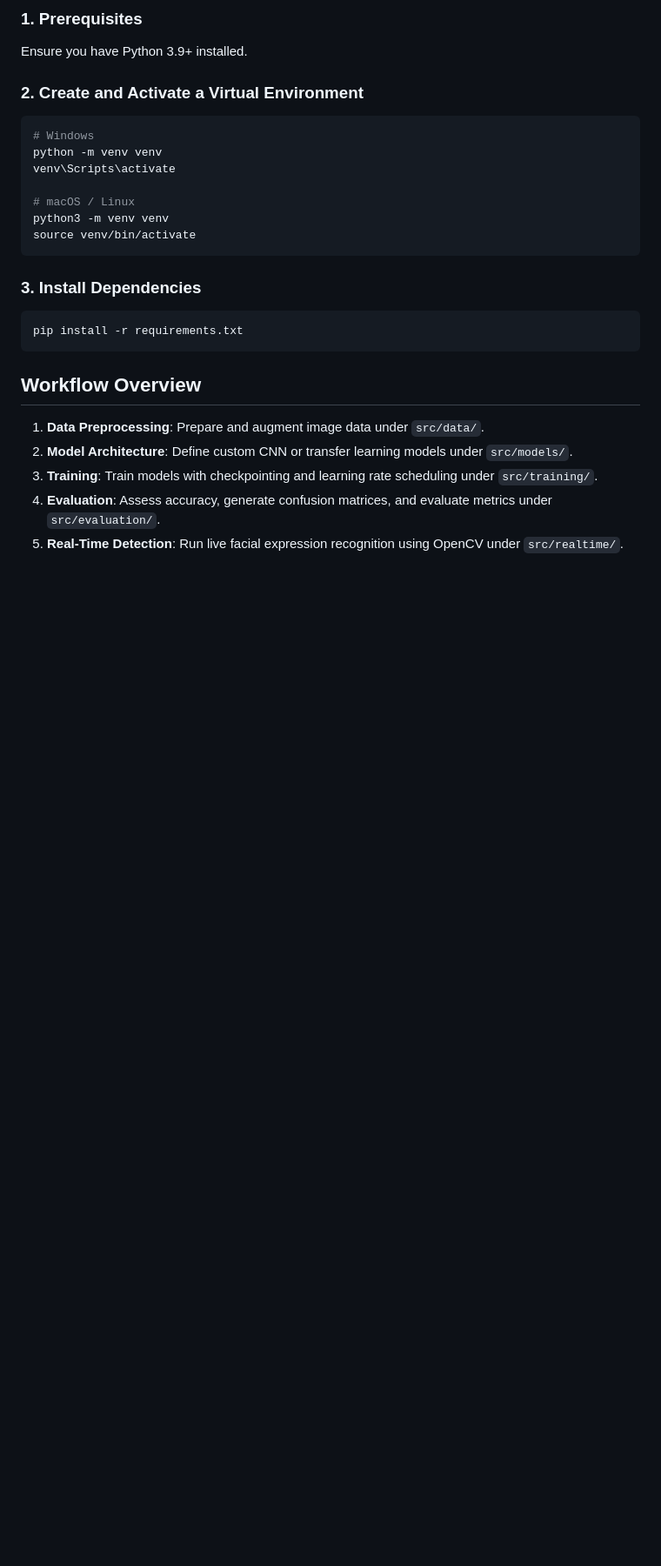
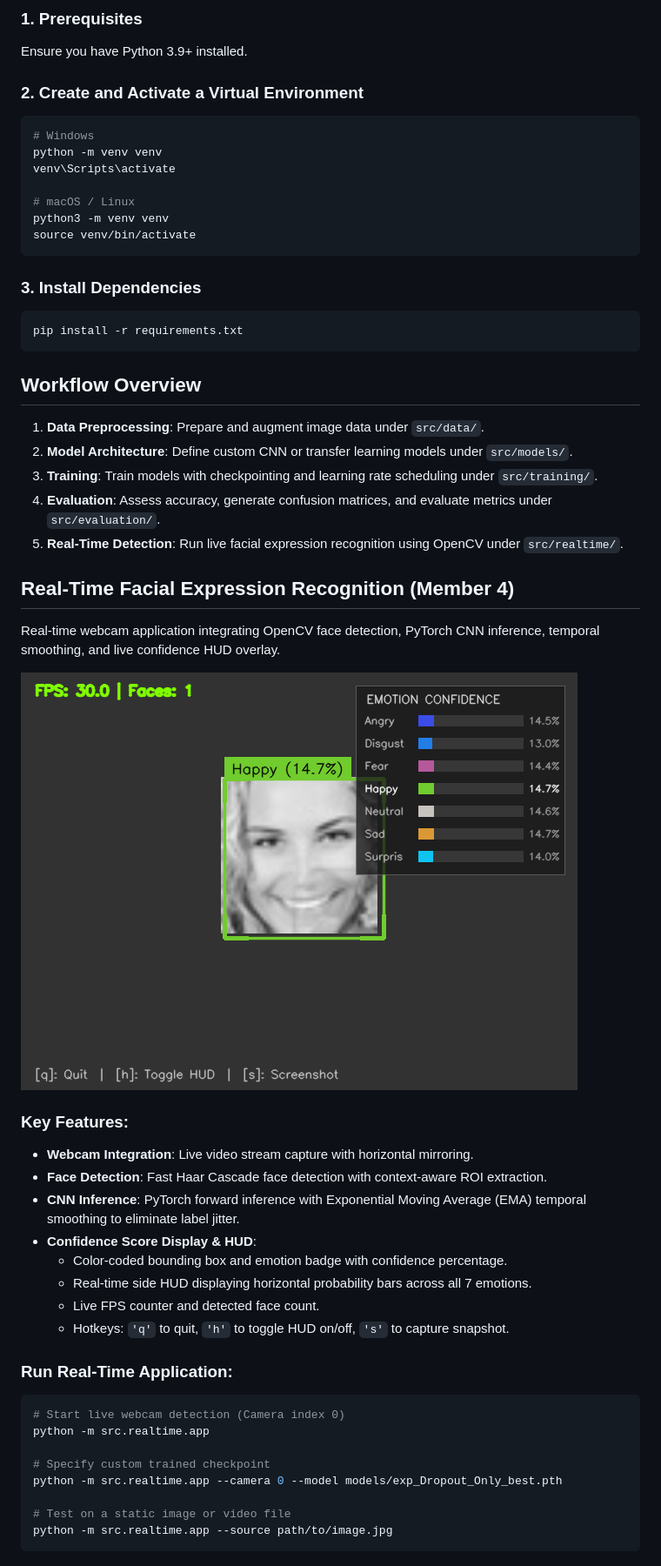
Before and after one commit to Thisakya204/facial-expression-recognition-cnn, a Markdown page: README.md, the part around the change. Shown at 87% size. Drawn GitHub-style; pictures changed too: results/graphs/realtime_demo_preview.png (added); blank space fills up the shorter version.

Commit message:
Implement Member 4: Real-Time Application with OpenCV, Face Detection, and Live Confidence HUD

````diff
--- a/README.md
+++ b/README.md
@@ -80,3 +80,31 @@ pip install -r requirements.txt
 3. **Training**: Train models with checkpointing and learning rate scheduling under `src/training/`.
 4. **Evaluation**: Assess accuracy, generate confusion matrices, and evaluate metrics under `src/evaluation/`.
 5. **Real-Time Detection**: Run live facial expression recognition using OpenCV under `src/realtime/`.
+
+## Real-Time Facial Expression Recognition (Member 4)
+
+Real-time webcam application integrating OpenCV face detection, PyTorch CNN inference, temporal smoothing, and live confidence HUD overlay.
+
+![Real-Time Preview](results/graphs/realtime_demo_preview.png)
+
+### Key Features:
+- **Webcam Integration**: Live video stream capture with horizontal mirroring.
+- **Face Detection**: Fast Haar Cascade face detection with context-aware ROI extraction.
+- **CNN Inference**: PyTorch forward inference with Exponential Moving Average (EMA) temporal smoothing to eliminate label jitter.
+- **Confidence Score Display & HUD**:
+  - Color-coded bounding box and emotion badge with confidence percentage.
+  - Real-time side HUD displaying horizontal probability bars across all 7 emotions.
+  - Live FPS counter and detected face count.
+  - Hotkeys: `'q'` to quit, `'h'` to toggle HUD on/off, `'s'` to capture snapshot.
+
+### Run Real-Time Application:
+```bash
+# Start live webcam detection (Camera index 0)
+python -m src.realtime.app
+
+# Specify custom trained checkpoint
+python -m src.realtime.app --camera 0 --model models/exp_Dropout_Only_best.pth
+
+# Test on a static image or video file
+python -m src.realtime.app --source path/to/image.jpg
+```
````
Also changed, not shown: results/graphs/training_history.png (added), 8 other files.
